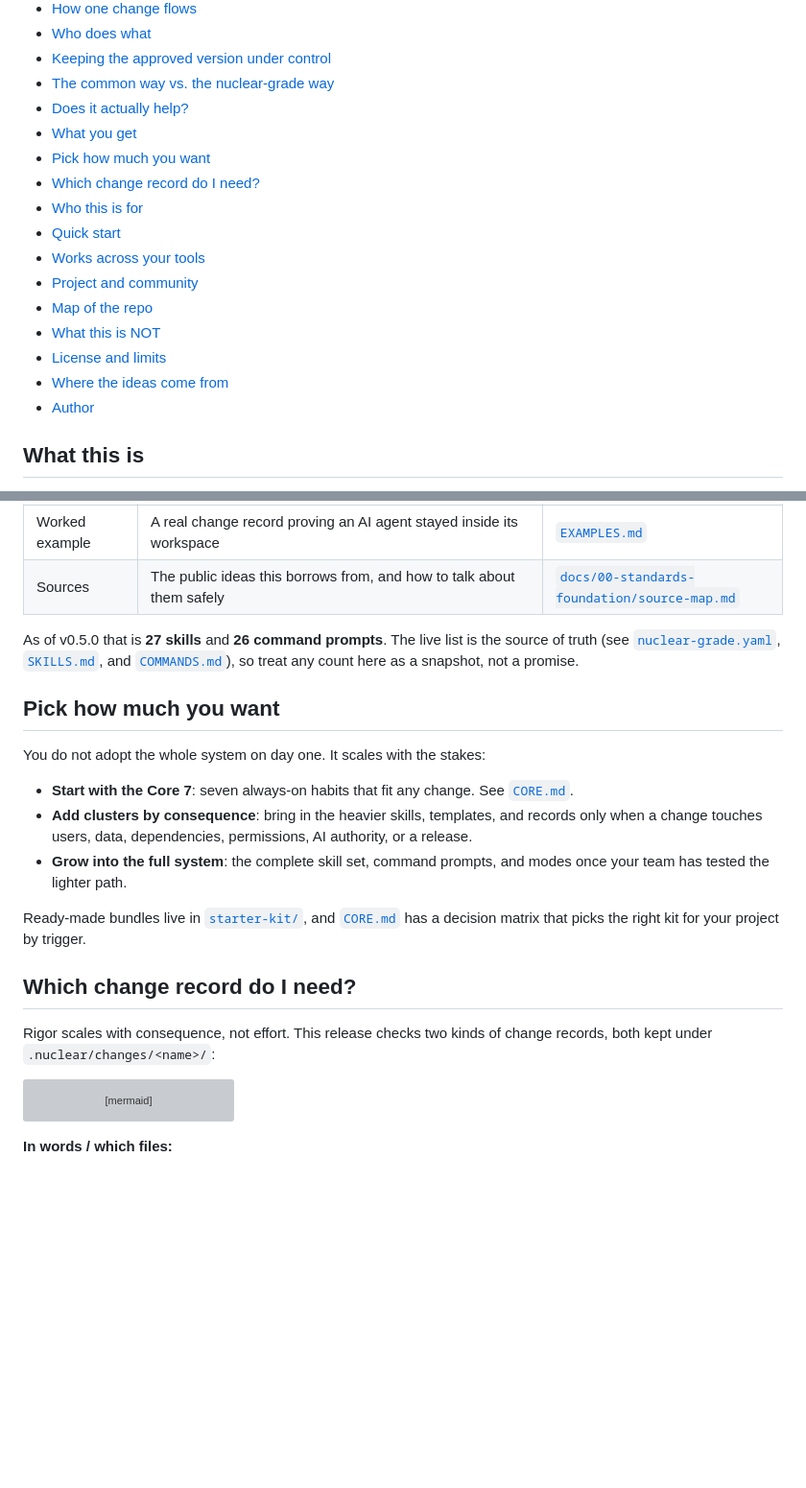
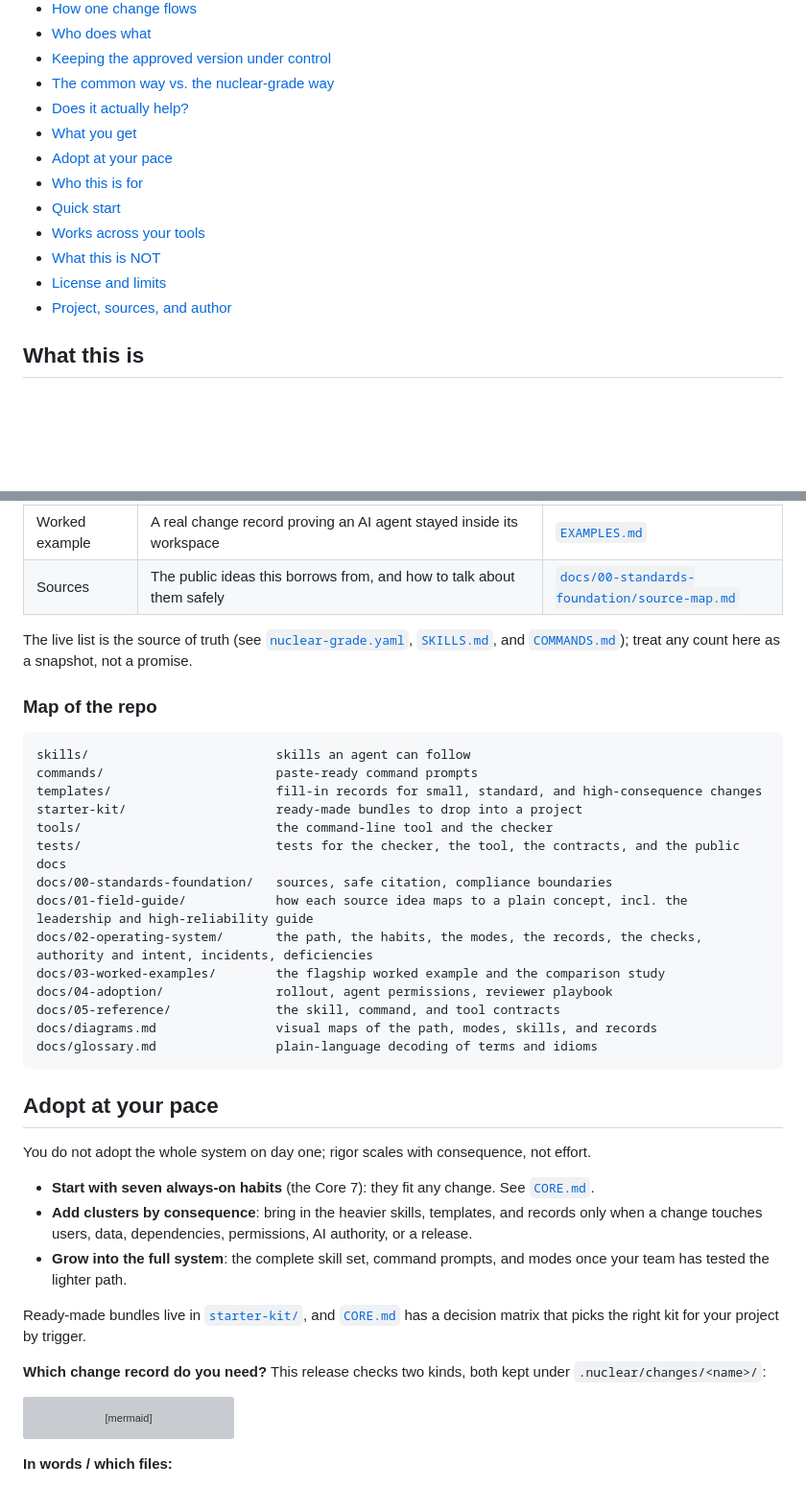
Before and after one commit to FlyFission/nuclear-grade-context-engineering, a Markdown page: README.md, 2 parts joined by grey strips. Shown at 96% size. Rendered like a GitHub page; blank space fills up the shorter version; grey boxes are pictures that could not be loaded.

````diff
--- a/README.md
+++ b/README.md
@@ -38,17 +38,13 @@ AI agents are gaining exactly that kind of authority over codebases. This repo p
 - [The common way vs. the nuclear-grade way](#the-common-way-vs-the-nuclear-grade-way)
 - [Does it actually help?](#does-it-actually-help)
 - [What you get](#what-you-get)
-- [Pick how much you want](#pick-how-much-you-want)
-- [Which change record do I need?](#which-change-record-do-i-need)
+- [Adopt at your pace](#adopt-at-your-pace)
 - [Who this is for](#who-this-is-for)
 - [Quick start](#quick-start)
 - [Works across your tools](#works-across-your-tools)
-- [Project and community](#project-and-community)
-- [Map of the repo](#map-of-the-repo)
 - [What this is NOT](#what-this-is-not)
 - [License and limits](#license-and-limits)
-- [Where the ideas come from](#where-the-ideas-come-from)
-- [Author](#author)
+- [Project, sources, and author](#project-sources-and-author)
 
 ## What this is
 
@@ -243,21 +239,38 @@ The scores are author-judged design evidence, not proof of effectiveness, and th
 | Worked example | A real change record proving an AI agent stayed inside its workspace | [`EXAMPLES.md`](EXAMPLES.md) |
 | Sources | The public ideas this borrows from, and how to talk about them safely | [`docs/00-standards-foundation/source-map.md`](docs/00-standards-foundation/source-map.md) |
 
-As of v0.5.0 that is **27 skills** and **26 command prompts**. The live list is the source of truth (see [`nuclear-grade.yaml`](nuclear-grade.yaml), [`SKILLS.md`](SKILLS.md), and [`COMMANDS.md`](COMMANDS.md)), so treat any count here as a snapshot, not a promise.
+The live list is the source of truth (see [`nuclear-grade.yaml`](nuclear-grade.yaml), [`SKILLS.md`](SKILLS.md), and [`COMMANDS.md`](COMMANDS.md)); treat any count here as a snapshot, not a promise.
 
-## Pick how much you want
+### Map of the repo
 
-You do not adopt the whole system on day one. It scales with the stakes:
+```text
+skills/                         skills an agent can follow
+commands/                       paste-ready command prompts
+templates/                      fill-in records for small, standard, and high-consequence changes
+starter-kit/                    ready-made bundles to drop into a project
+tools/                          the command-line tool and the checker
+tests/                          tests for the checker, the tool, the contracts, and the public docs
+docs/00-standards-foundation/   sources, safe citation, compliance boundaries
+docs/01-field-guide/            how each source idea maps to a plain concept, incl. the leadership and high-reliability guide
+docs/02-operating-system/       the path, the habits, the modes, the records, the checks, authority and intent, incidents, deficiencies
+docs/03-worked-examples/        the flagship worked example and the comparison study
+docs/04-adoption/               rollout, agent permissions, reviewer playbook
+docs/05-reference/              the skill, command, and tool contracts
+docs/diagrams.md                visual maps of the path, modes, skills, and records
+docs/glossary.md                plain-language decoding of terms and idioms
+```
 
-- **Start with the Core 7**: seven always-on habits that fit any change. See [`CORE.md`](CORE.md).
+## Adopt at your pace
+
+You do not adopt the whole system on day one; rigor scales with consequence, not effort.
+
+- **Start with seven always-on habits** (the Core 7): they fit any change. See [`CORE.md`](CORE.md).
 - **Add clusters by consequence**: bring in the heavier skills, templates, and records only when a change touches users, data, dependencies, permissions, AI authority, or a release.
 - **Grow into the full system**: the complete skill set, command prompts, and modes once your team has tested the lighter path.
 
 Ready-made bundles live in [`starter-kit/`](starter-kit/), and [`CORE.md`](CORE.md) has a decision matrix that picks the right kit for your project by trigger.
 
-## Which change record do I need?
-
-Rigor scales with consequence, not effort. This release checks two kinds of change records, both kept under `.nuclear/changes/<name>/`:
+**Which change record do you need?** This release checks two kinds, both kept under `.nuclear/changes/<name>/`:
 
 ```mermaid
 flowchart TD
````
Also changed, not shown: other parts of README.md (+20 -43 lines), CHANGELOG.md (+1 -0 lines).
